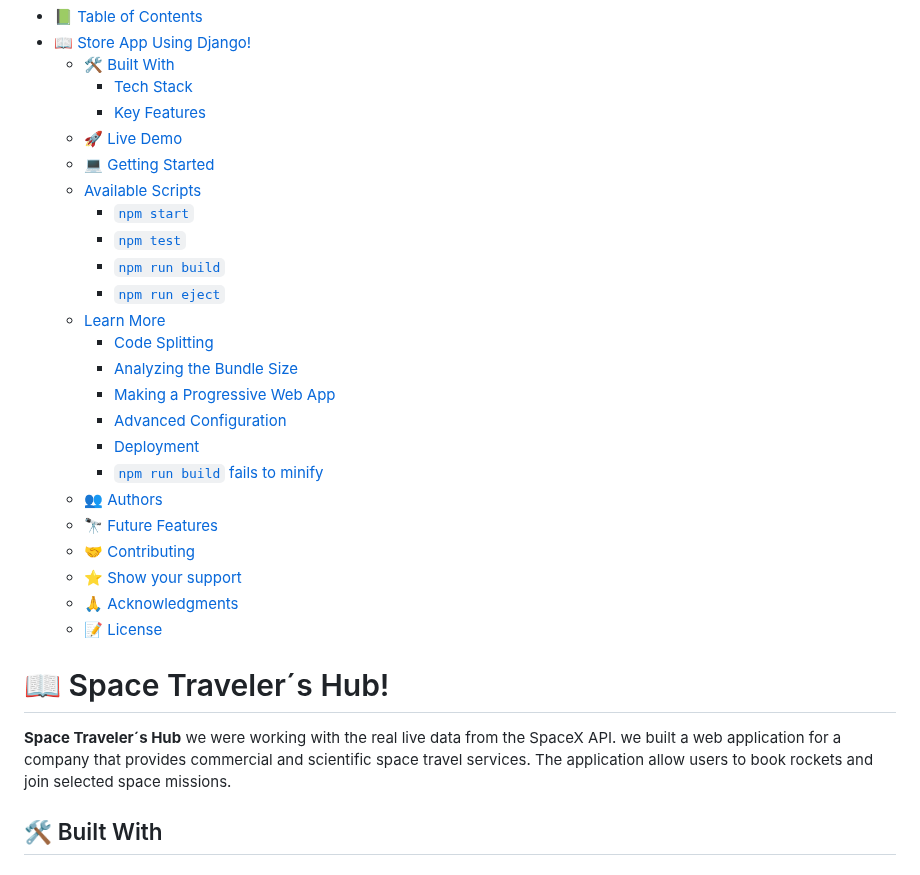
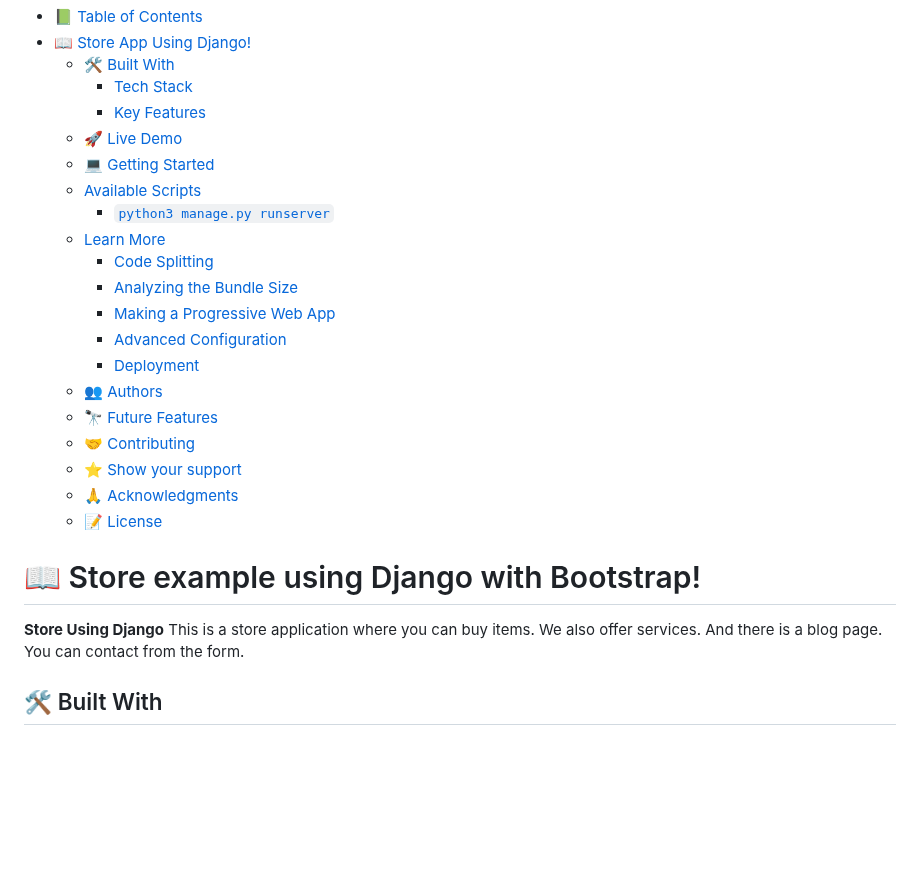
Before and after one commit to alex1779/store-django, a Markdown page: README.md, the part around one of its changes. Rendered like a GitHub page; blank space fills up the shorter version.

```diff
--- a/README.md
+++ b/README.md
@@ -16,17 +16,13 @@
   - [🚀 Live Demo ](#-live-demo-)
   - [💻 Getting Started ](#-getting-started-)
   - [Available Scripts](#available-scripts)
-    - [`npm start`](#npm-start)
-    - [`npm test`](#npm-test)
-    - [`npm run build`](#npm-run-build)
-    - [`npm run eject`](#npm-run-eject)
+    - [`python3 manage.py runserver`](#python3_manage.py_runserver)
   - [Learn More](#learn-more)
     - [Code Splitting](#code-splitting)
     - [Analyzing the Bundle Size](#analyzing-the-bundle-size)
     - [Making a Progressive Web App](#making-a-progressive-web-app)
     - [Advanced Configuration](#advanced-configuration)
     - [Deployment](#deployment)
-    - [`npm run build` fails to minify](#npm-run-build-fails-to-minify)
   - [👥 Authors ](#-authors-)
   - [🔭 Future Features ](#-future-features-)
   - [🤝 Contributing ](#-contributing-)
@@ -36,9 +32,9 @@
 
 <!-- PROJECT DESCRIPTION -->
 
-# 📖 Space Traveler´s Hub! <a name="about-project"></a>
+# 📖 Store example using Django with Bootstrap! <a name="about-project"></a>
 
-**Space Traveler´s Hub** we were working with the real live data from the SpaceX API. we built a web application for a company that provides commercial and scientific space travel services. The application allow users to book rockets and join selected space missions.
+**Store Using Django** This is a store application where you can buy items. We also offer services. And there is a blog page. You can contact from the form.
 
 ## 🛠 Built With <a name="built-with"></a>
 
```
Also changed, not shown: other parts of README.md (+3 -3 lines).
